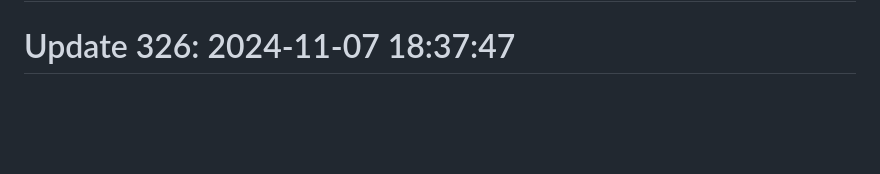
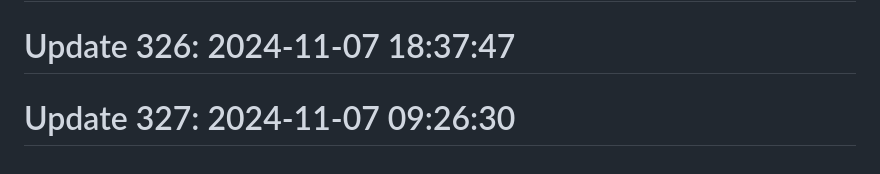
Before and after one commit to anshc022/git-auto, a Markdown page: README.md, the part around the change. Rendered like a GitHub page; blank space fills up the shorter version.

```diff
--- a/README.md
+++ b/README.md
@@ -193,3 +193,5 @@ Automatic contribution generator
 # Update 324: 2024-11-07 09:38:22
 
 # Update 326: 2024-11-07 18:37:47
+
+# Update 327: 2024-11-07 09:26:30
```
